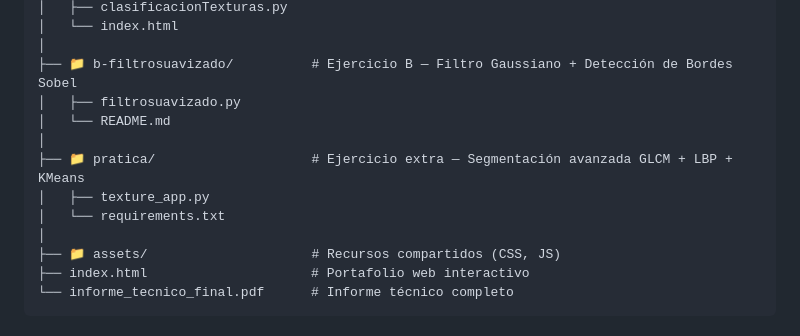
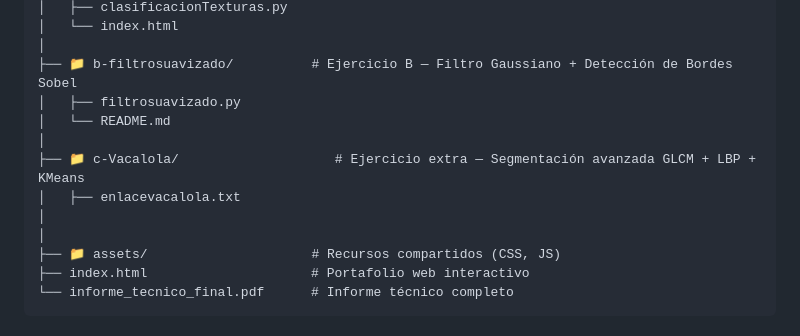
Before and after one commit to VictorQuito1999/MultimediaIndividual, a Markdown page: README.md, the part around the change. Drawn GitHub-style.

```diff
--- a/README.md
+++ b/README.md
@@ -34,9 +34,9 @@ MultimediaIndividual/
 │   ├── filtrosuavizado.py
 │   └── README.md
 │
-├── 📁 pratica/                    # Ejercicio extra — Segmentación avanzada GLCM + LBP + KMeans
-│   ├── texture_app.py
-│   └── requirements.txt
+├── 📁 c-Vacalola/                    # Ejercicio extra — Segmentación avanzada GLCM + LBP + KMeans
+│   ├── enlacevacalola.txt
+│
 │
 ├── 📁 assets/                     # Recursos compartidos (CSS, JS)
 ├── index.html                     # Portafolio web interactivo
```
